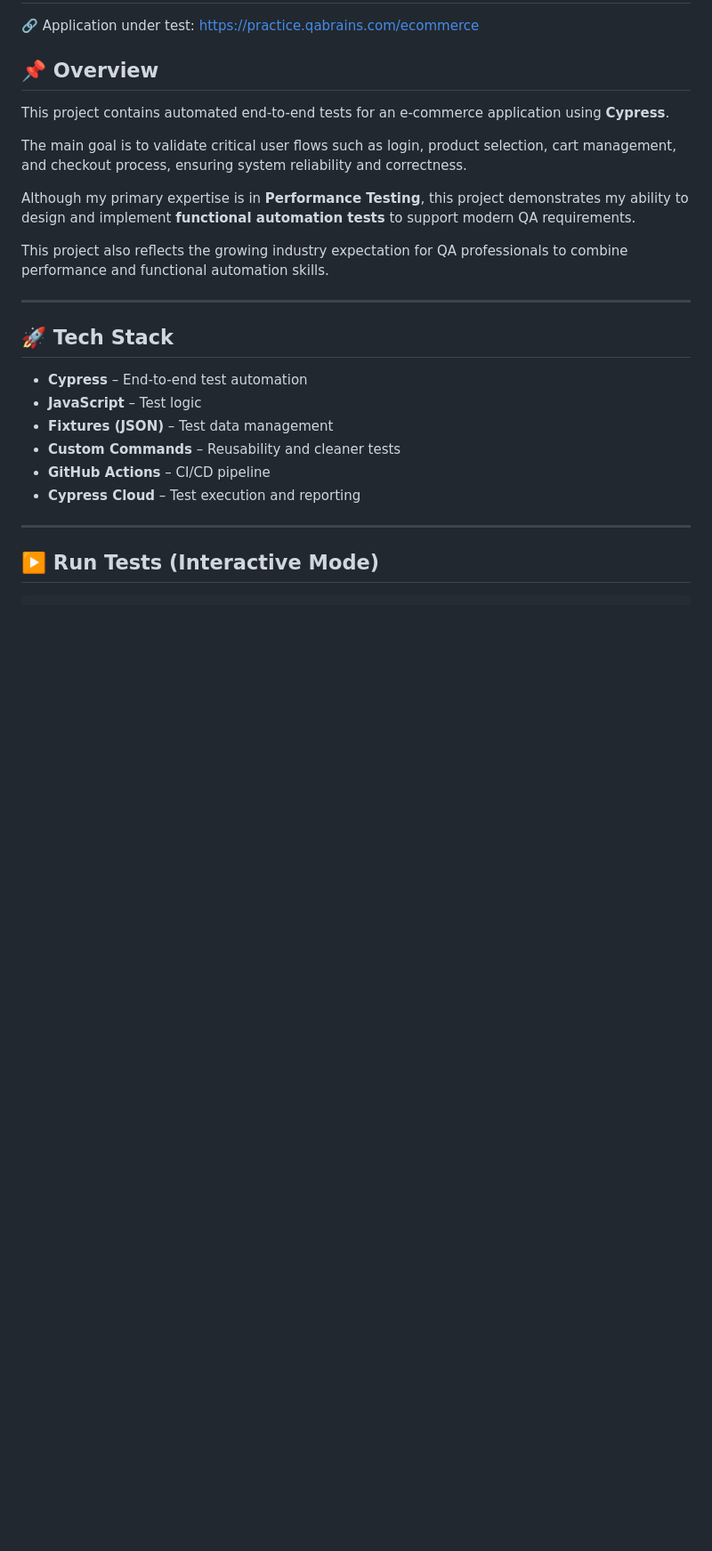
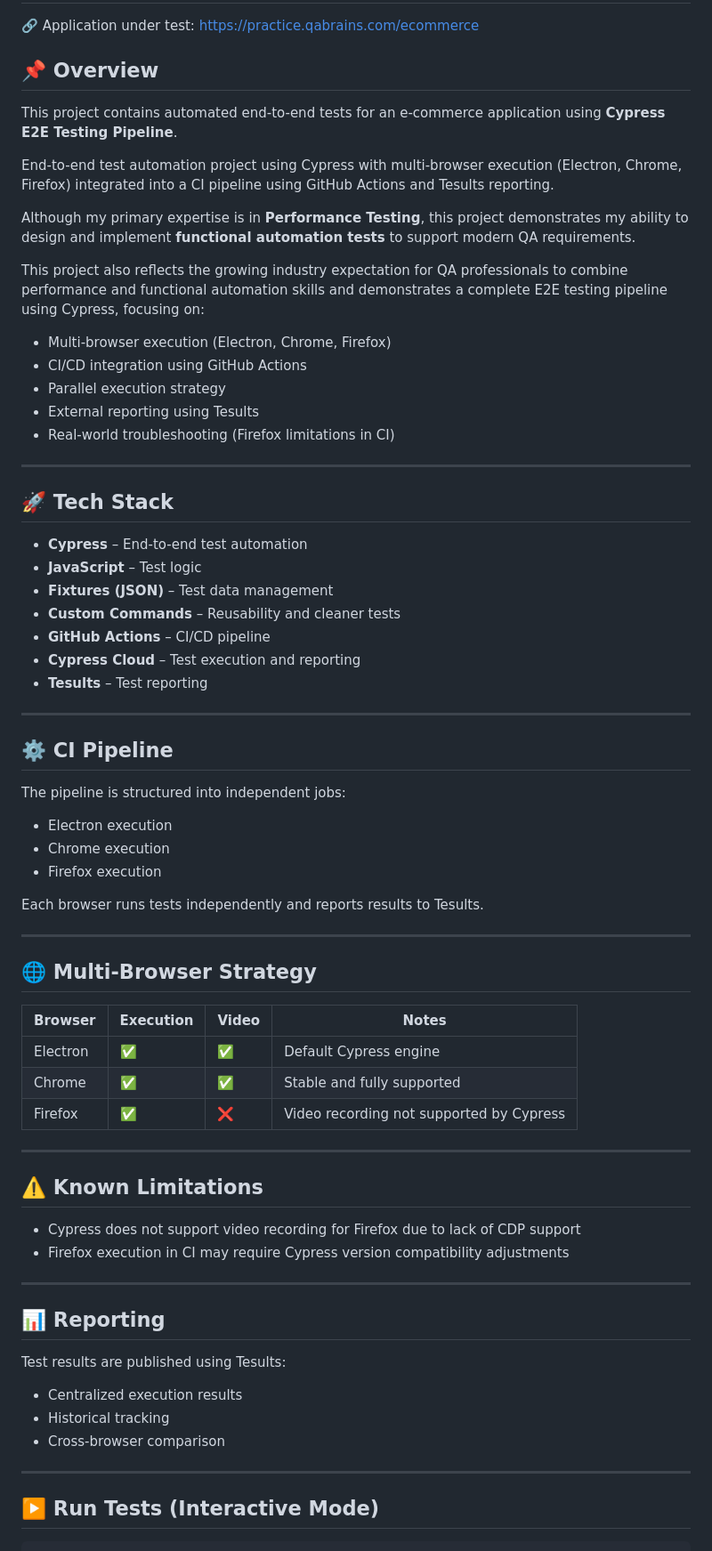
Before and after one commit to almeidas-tatiane/cypress, a Markdown page: README.md, the part around one of its changes. Shown at 89% size. GitHub-like rendering; blank space fills up the shorter version.

Commit message:
Enhance README with project details and CI pipeline info
Updated project description and added details about CI pipeline, multi-browser strategy, known limitations, and lessons learned.

```diff
--- a/README.md
+++ b/README.md
@@ -4,13 +4,19 @@
 
 ## 📌 Overview
 
-This project contains automated end-to-end tests for an e-commerce application using **Cypress**.
+This project contains automated end-to-end tests for an e-commerce application using **Cypress E2E Testing Pipeline**.
 
-The main goal is to validate critical user flows such as login, product selection, cart management, and checkout process, ensuring system reliability and correctness.
+End-to-end test automation project using Cypress with multi-browser execution (Electron, Chrome, Firefox) integrated into a CI pipeline using GitHub Actions and Tesults reporting.
 
 Although my primary expertise is in **Performance Testing**, this project demonstrates my ability to design and implement **functional automation tests** to support modern QA requirements.
 
-This project also reflects the growing industry expectation for QA professionals to combine performance and functional automation skills.
+This project also reflects the growing industry expectation for QA professionals to combine performance and functional automation skills and demonstrates a complete E2E testing pipeline using Cypress, focusing on:
+
+- Multi-browser execution (Electron, Chrome, Firefox)
+- CI/CD integration using GitHub Actions
+- Parallel execution strategy
+- External reporting using Tesults
+- Real-world troubleshooting (Firefox limitations in CI)
 
 ---
 
@@ -22,6 +28,42 @@ This project also reflects the growing industry expectation for QA professionals
 * **Custom Commands** – Reusability and cleaner tests
 * **GitHub Actions** – CI/CD pipeline
 * **Cypress Cloud** – Test execution and reporting
+* **Tesults** – Test reporting
+
+---
+## ⚙️ CI Pipeline
+
+The pipeline is structured into independent jobs:
+
+- Electron execution
+- Chrome execution
+- Firefox execution
+
+Each browser runs tests independently and reports results to Tesults.
+
+---
+## 🌐 Multi-Browser Strategy
+
+| Browser   | Execution | Video | Notes |
+|----------|--------|------|------|
+| Electron | ✅ | ✅ | Default Cypress engine |
+| Chrome   | ✅ | ✅ | Stable and fully supported |
+| Firefox  | ✅ | ❌ | Video recording not supported by Cypress |
+
+---
+## ⚠️ Known Limitations
+
+- Cypress does not support video recording for Firefox due to lack of CDP support
+- Firefox execution in CI may require Cypress version compatibility adjustments
+
+---
+## 📊 Reporting
+
+Test results are published using Tesults:
+
+- Centralized execution results
+- Historical tracking
+- Cross-browser comparison
 
 ---
 ## ▶️ Run Tests (Interactive Mode)
```
Also changed, not shown: other parts of README.md (+6 -12 lines).
